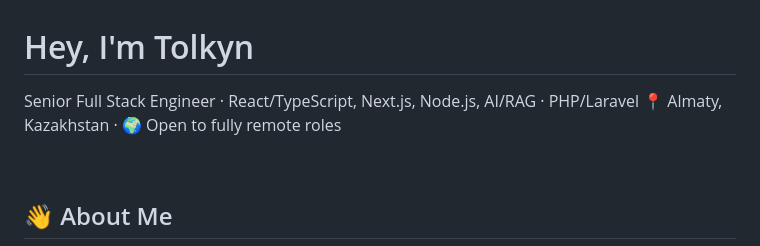
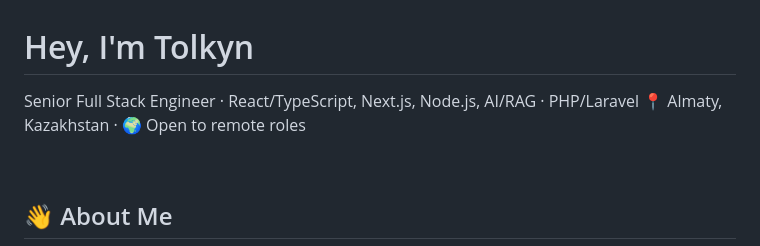
Before and after one commit to tolkensak/tolkensak, a Markdown page: README.md, the part around the change. Rendered like a GitHub page.

Commit message:
Optimize wording

```diff
--- a/README.md
+++ b/README.md
@@ -1,7 +1,7 @@
 # Hey, I'm Tolkyn
 
 Senior Full Stack Engineer · React/TypeScript, Next.js, Node.js, AI/RAG · PHP/Laravel
-📍 Almaty, Kazakhstan · 🌍 Open to fully remote roles
+📍 Almaty, Kazakhstan · 🌍 Open to remote roles
 
 <br />
 
```
